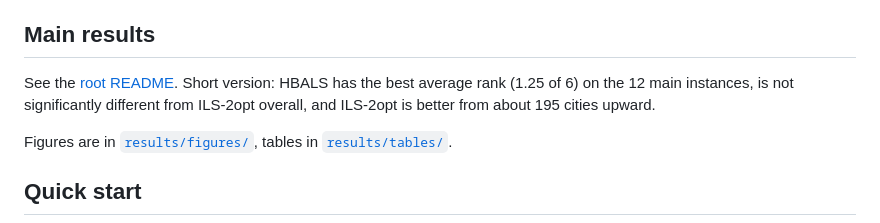
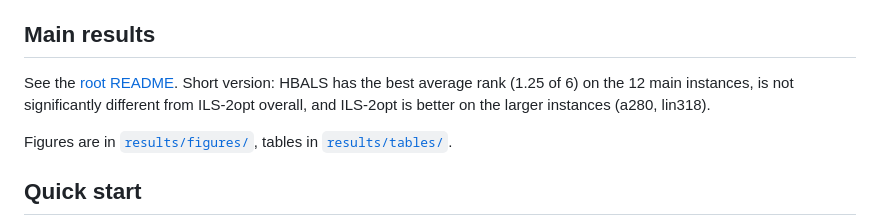
Before and after one commit to ErfanKhadiv/HBALS-TSP, a Markdown page: v2/README.md, the part around the change. GitHub-like rendering.

```diff
--- a/v2/README.md
+++ b/v2/README.md
@@ -32,7 +32,7 @@ This folder supersedes the v1 study in the repository root (see "Corrections to
 ## Main results
 
 See the [root README](../README.md#results-at-a-glance). Short version: HBALS has the best average rank (1.25 of 6) on the 12 main instances,
-is not significantly different from ILS-2opt overall, and ILS-2opt is better from about 195 cities upward.
+is not significantly different from ILS-2opt overall, and ILS-2opt is better on the larger instances (a280, lin318).
 
 Figures are in [`results/figures/`](results/figures/), tables in [`results/tables/`](results/tables/).
 
```
